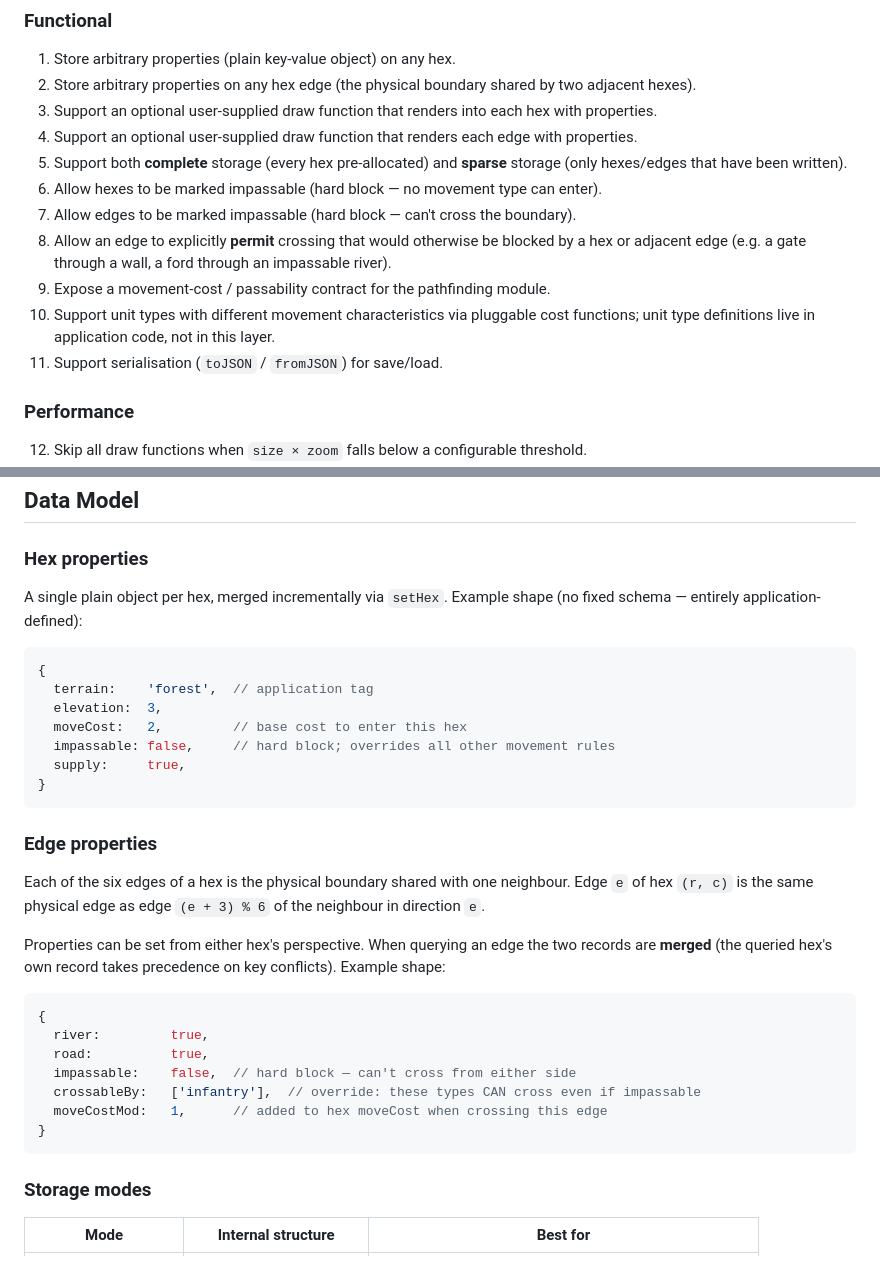
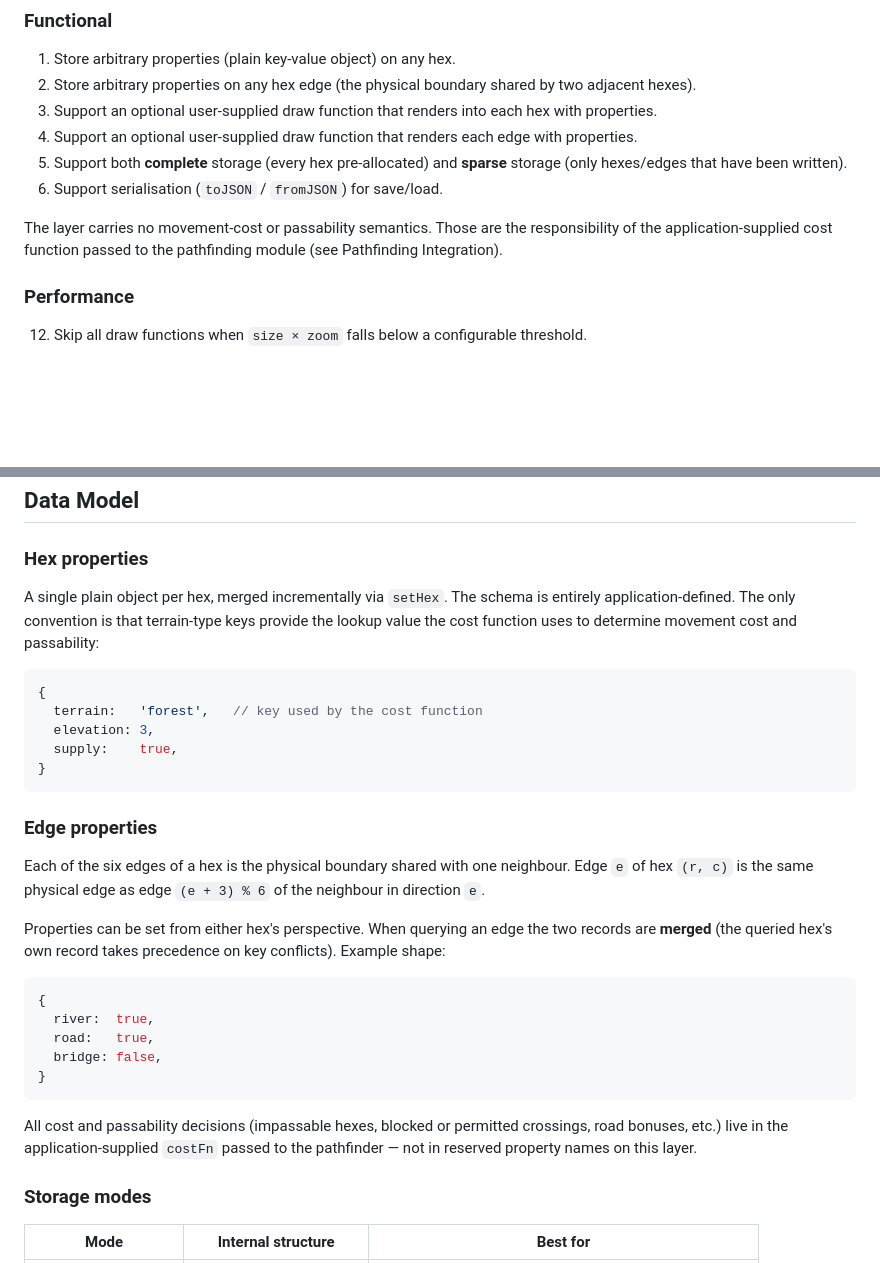
Before and after one commit to paulc/hex-viewer, a Markdown page: design/hex-details-layer.md, 2 parts joined by grey strips. GitHub-like rendering; blank space fills up the shorter version.

````diff
--- a/design/hex-details-layer.md
+++ b/design/hex-details-layer.md
@@ -18,12 +18,10 @@ that the pathfinder calls into.
 3. Support an optional user-supplied draw function that renders into each hex with properties.
 4. Support an optional user-supplied draw function that renders each edge with properties.
 5. Support both **complete** storage (every hex pre-allocated) and **sparse** storage (only hexes/edges that have been written).
-6. Allow hexes to be marked impassable (hard block — no movement type can enter).
-7. Allow edges to be marked impassable (hard block — can't cross the boundary).
-8. Allow an edge to explicitly **permit** crossing that would otherwise be blocked by a hex or adjacent edge (e.g. a gate through a wall, a ford through an impassable river).
-9. Expose a movement-cost / passability contract for the pathfinding module.
-10. Support unit types with different movement characteristics via pluggable cost functions; unit type definitions live in application code, not in this layer.
-11. Support serialisation (`toJSON` / `fromJSON`) for save/load.
+6. Support serialisation (`toJSON` / `fromJSON`) for save/load.
+
+The layer carries no movement-cost or passability semantics. Those are the responsibility of the
+application-supplied cost function passed to the pathfinding module (see Pathfinding Integration).
 
 ### Performance
 
@@ -45,16 +43,15 @@ that the pathfinder calls into.
 
 ### Hex properties
 
-A single plain object per hex, merged incrementally via `setHex`. Example shape (no fixed
-schema — entirely application-defined):
+A single plain object per hex, merged incrementally via `setHex`. The schema is entirely
+application-defined. The only convention is that terrain-type keys provide the lookup value
+the cost function uses to determine movement cost and passability:
 
 ```js
 {
-  terrain:    'forest',  // application tag
-  elevation:  3,
-  moveCost:   2,         // base cost to enter this hex
-  impassable: false,     // hard block; overrides all other movement rules
-  supply:     true,
+  terrain:   'forest',   // key used by the cost function
+  elevation: 3,
+  supply:    true,
 }
 ```
 
@@ -68,13 +65,15 @@ Properties can be set from either hex's perspective. When querying an edge the t
 
 ```js
 {
-  river:         true,
-  road:          true,
-  impassable:    false,  // hard block — can't cross from either side
-  crossableBy:   ['infantry'],  // override: these types CAN cross even if impassable
-  moveCostMod:   1,      // added to hex moveCost when crossing this edge
+  river:  true,
+  road:   true,
+  bridge: false,
 }
 ```
+
+All cost and passability decisions (impassable hexes, blocked or permitted crossings, road
+bonuses, etc.) live in the application-supplied `costFn` passed to the pathfinder — not in
+reserved property names on this layer.
 
 ### Storage modes
 
````
Also changed, not shown: other parts of design/hex-details-layer.md (+69 -85 lines).
